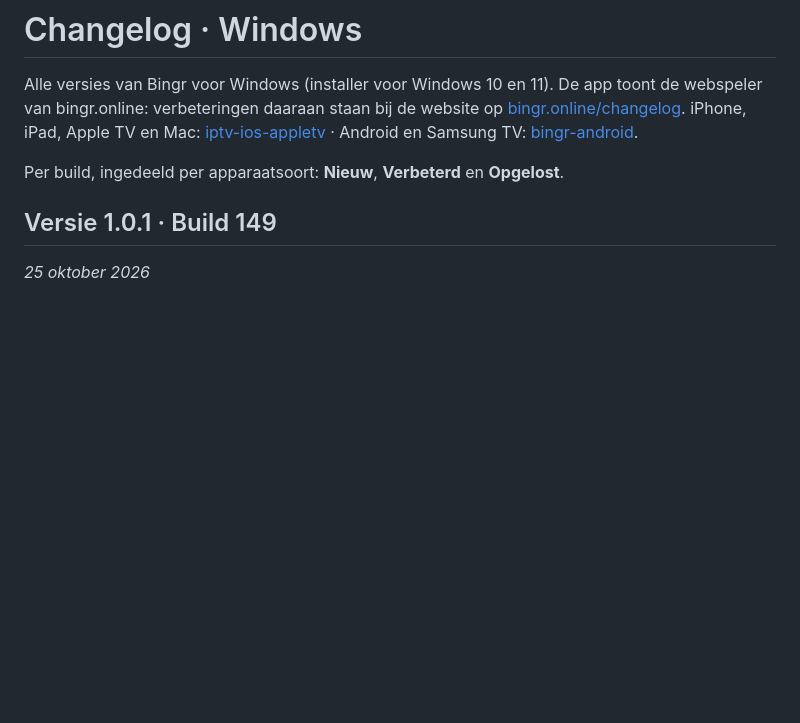
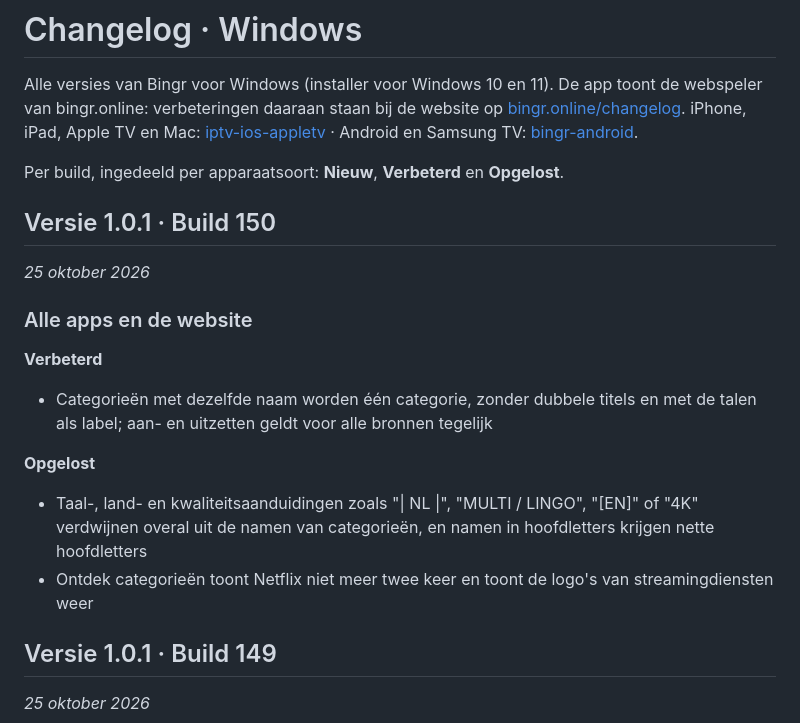
Before and after one commit to LRvdLinden/bingr-windows, a Markdown page: CHANGELOG.md, the part around the change. Drawn GitHub-style; blank space fills up the shorter version.

Commit message:
Build 150: changelog (taal- en landlabels weg uit categorieën, gelijke categorieën samengevoegd, logo’s in Ontdek categorieën, JustWatch-vermelding)
Co-Authored-By: Claude Opus 5.5 <noreply@anthropic.com>
Claude-Session: https://claude.ai/code/session_01QoqqLVTvT2ekCDQmWshsy8

```diff
--- a/CHANGELOG.md
+++ b/CHANGELOG.md
@@ -3,6 +3,20 @@
 Alle versies van Bingr voor Windows (installer voor Windows 10 en 11). De app toont de webspeler van bingr.online: verbeteringen daaraan staan bij de website op [bingr.online/changelog](https://bingr.online/changelog/). iPhone, iPad, Apple TV en Mac: [iptv-ios-appletv](https://github.com/LRvdLinden/iptv-ios-appletv/blob/main/CHANGELOG.md) · Android en Samsung TV: [bingr-android](https://github.com/LRvdLinden/bingr-android/blob/main/CHANGELOG.md).
 
 Per build, ingedeeld per apparaatsoort: **Nieuw**, **Verbeterd** en **Opgelost**.
+
+## Versie 1.0.1 · Build 150
+_25 oktober 2026_
+
+### Alle apps en de website
+
+**Verbeterd**
+
+- Categorieën met dezelfde naam worden één categorie, zonder dubbele titels en met de talen als label; aan- en uitzetten geldt voor alle bronnen tegelijk
+
+**Opgelost**
+
+- Taal-, land- en kwaliteitsaanduidingen zoals "| NL |", "MULTI / LINGO", "[EN]" of "4K" verdwijnen overal uit de namen van categorieën, en namen in hoofdletters krijgen nette hoofdletters
+- Ontdek categorieën toont Netflix niet meer twee keer en toont de logo's van streamingdiensten weer
 
 ## Versie 1.0.1 · Build 149
 _25 oktober 2026_
```
